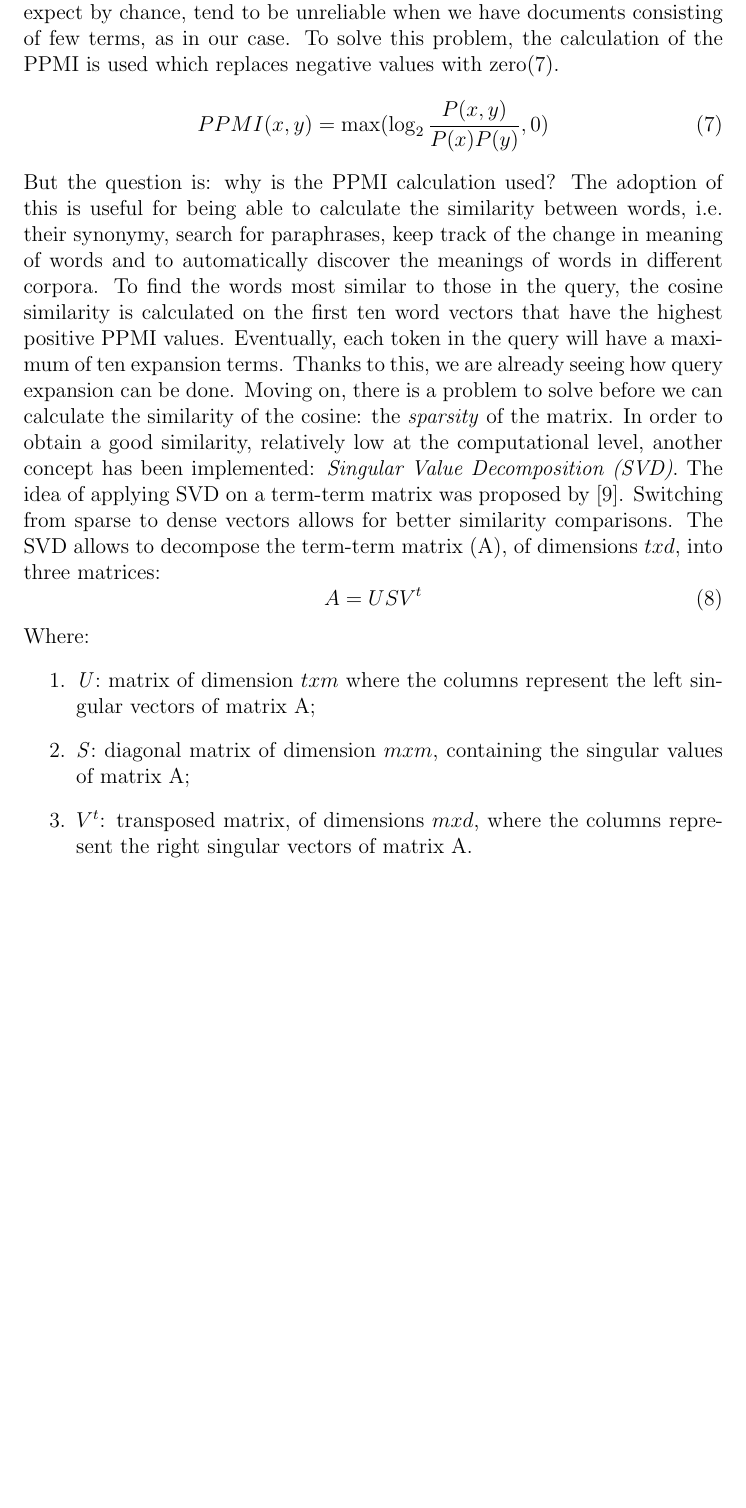
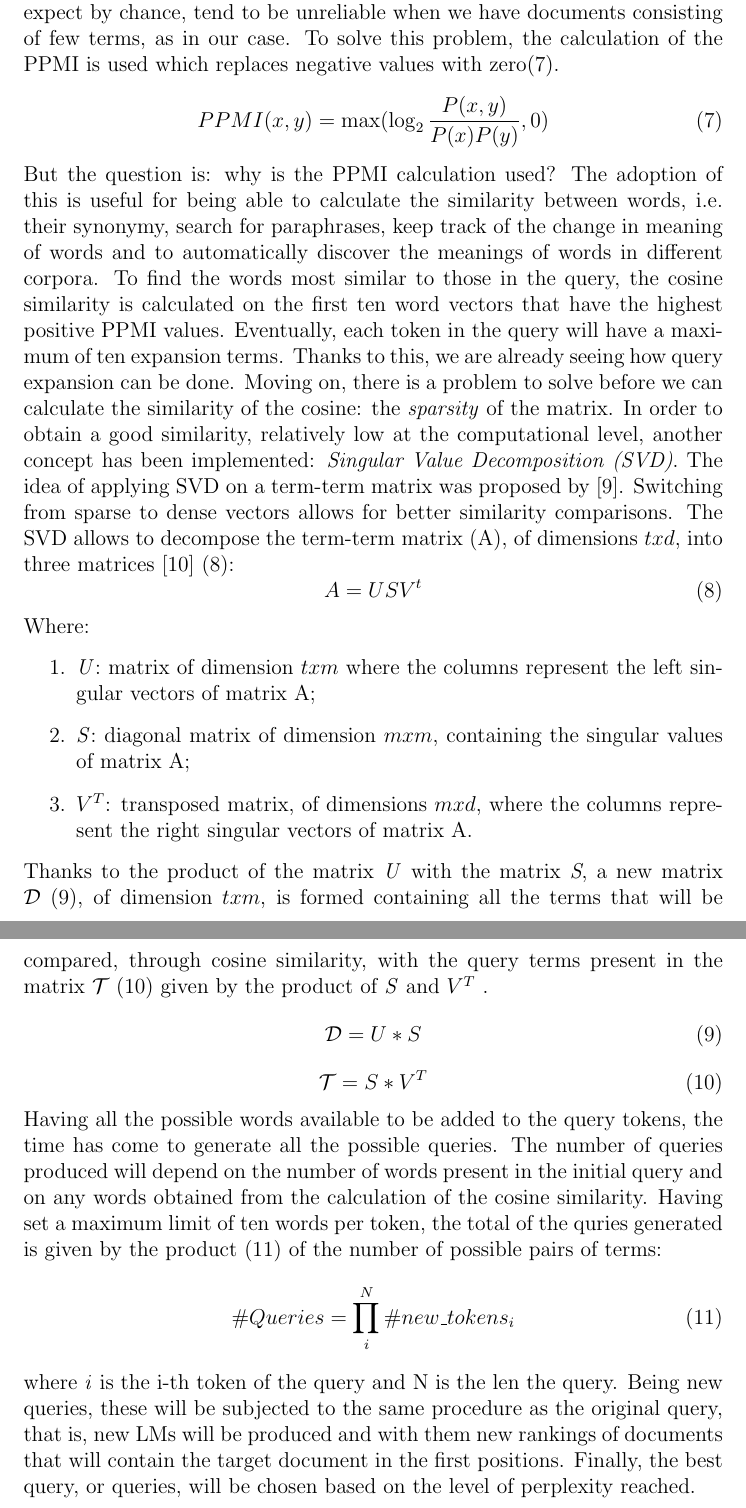
Before and after one commit to flavioforenza/Information-Retrieval-Paper, a LaTeX paper (main.tex, which reads chapters/Research question and methodology.tex): part of page 6 of 7 before the commit and two parts of pages 6 and 7 of 9 after it, the two joined at a grey line, cut so that both start at the same text, the shorter picture padded with empty space. Compiled offline with pdfLaTeX.

Commit message:
finish second chapter

```diff
--- a/chapters/Research question and methodology.tex
+++ b/chapters/Research question and methodology.tex
@@ -131,8 +131,8 @@ concept has been implemented: \emph{Singular Value Decomposition (SVD)}. The
 idea of applying SVD on a term-term matrix was proposed by \cite{13}. Switching
 from sparse to dense vectors allows for better similarity comparisons. The
 SVD allows to decompose the term-term matrix (A), of dimensions $txd$, into
-three matrices:
-\begin{equation}
+three matrices \cite{14} (\ref{decomposition}):
+\begin{equation}\label{decomposition}
     A = USV^t
 \end{equation}
 Where:
@@ -141,6 +141,30 @@ Where:
     singular vectors of matrix A;
     \item \emph{S}: diagonal matrix of dimension $mxm$, containing the singular values
     of matrix A;
-    \item \emph{$V^t$}: transposed matrix, of dimensions $mxd$, where the columns represent
+    \item \emph{$V^T$}: transposed matrix, of dimensions $mxd$, where the columns represent
     the right singular vectors of matrix A.
 \end{enumerate}
+Thanks to the product of the matrix \emph{U} with the matrix \emph{S}, a new matrix
+\emph{$\mathcal{D}$} (\ref{matrixD}), of dimension $txm$, is formed containing all the terms that will be
+compared, through cosine similarity, with the query terms present in the
+matrix \emph{$\mathcal{T}$} (\ref{matrixT}) given by the product of \emph{S} and $V^T$ .
+\begin{equation}\label{matrixD}
+    \mathcal{D} = U*S
+\end{equation}
+\begin{equation}\label{matrixT}
+    \mathcal{T} = S*V^T
+\end{equation}
+Having all the possible words available to be added to the query tokens, the
+time has come to generate all the possible queries. The number of queries
+produced will depend on the number of words present in the initial query and
+on any words obtained from the calculation of the cosine similarity. Having
+set a maximum limit of ten words per token, the total of the quries generated
+is given by the product (\ref{possQueries}) of the number of possible pairs of terms:
+\begin{equation}\label{possQueries}
+    \#Queries = \prod_i^N \#new\_tokens_i
+\end{equation}
+where \emph{i} is the i-th token of the query and N is the len the query. Being
+new queries, these will be subjected to the same procedure as the original query,
+that is, new LMs will be produced and with them new rankings of documents
+that will contain the target document in the first positions. Finally, the best
+query, or queries, will be chosen based on the level of perplexity reached.
```
Also changed, not shown: Bibliography.bib (+8 -0 lines), main.bbl, main.pdf, 4 other files.
